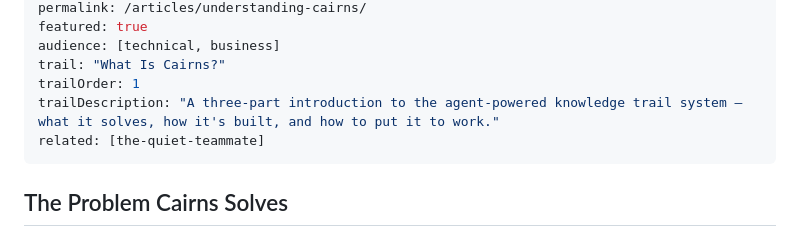
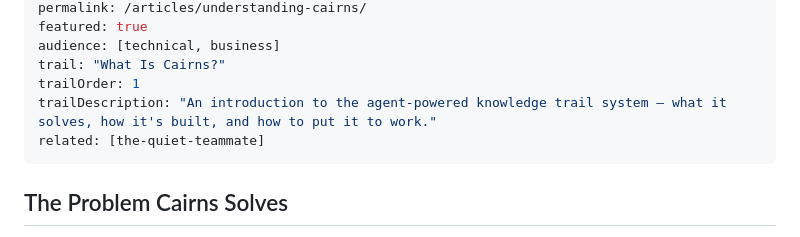
Before and after one commit to gorewood/cairns, a Markdown page: src/articles/2026-04-02-understanding-cairns.md, the part around the change. Drawn GitHub-style.

Commit message:
Fix trail description: remove hardcoded part count
Co-Authored-By: Claude Opus 4.6 (1M context) <noreply@anthropic.com>

```diff
--- a/src/articles/2026-04-02-understanding-cairns.md
+++ b/src/articles/2026-04-02-understanding-cairns.md
@@ -17,7 +17,7 @@ featured: true
 audience: [technical, business]
 trail: "What Is Cairns?"
 trailOrder: 1
-trailDescription: "A three-part introduction to the agent-powered knowledge trail system — what it solves, how it's built, and how to put it to work."
+trailDescription: "An introduction to the agent-powered knowledge trail system — what it solves, how it's built, and how to put it to work."
 related: [the-quiet-teammate]
 ---
 
```
